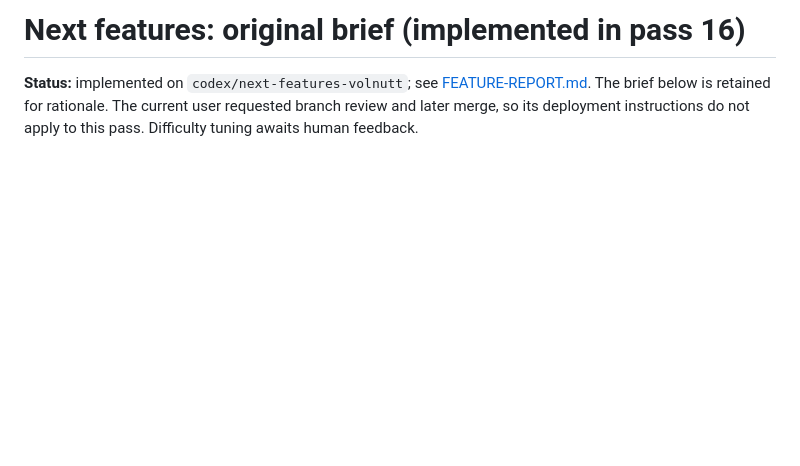
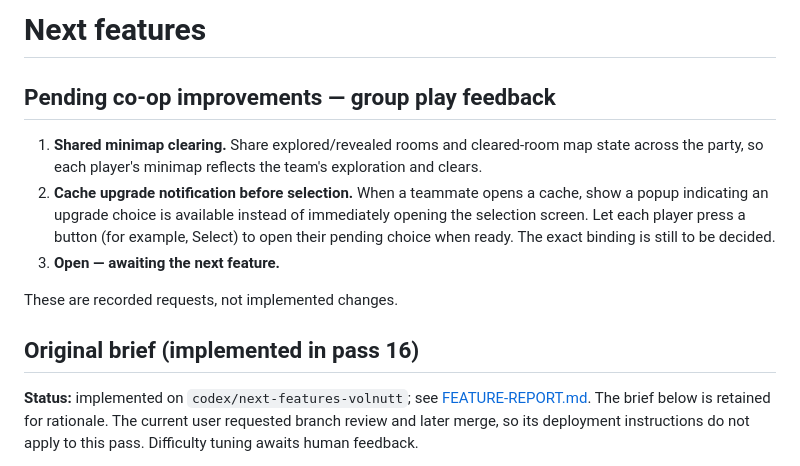
Before and after one commit to Alialhashemi23/Megaman-Legends-Rogue, a Markdown page: docs/handoff/NEXT-FEATURES.md, the part around the change. GitHub-like rendering; blank space fills up the shorter version.

Commit message:
Record co-op map sharing and deferred cache selection requests

```diff
--- a/docs/handoff/NEXT-FEATURES.md
+++ b/docs/handoff/NEXT-FEATURES.md
@@ -1,4 +1,14 @@
-# Next features: original brief (implemented in pass 16)
+# Next features
+
+## Pending co-op improvements — group play feedback
+
+1. **Shared minimap clearing.** Share explored/revealed rooms and cleared-room map state across the party, so each player's minimap reflects the team's exploration and clears.
+2. **Cache upgrade notification before selection.** When a teammate opens a cache, show a popup indicating an upgrade choice is available instead of immediately opening the selection screen. Let each player press a button (for example, Select) to open their pending choice when ready. The exact binding is still to be decided.
+3. **Open — awaiting the next feature.**
+
+These are recorded requests, not implemented changes.
+
+## Original brief (implemented in pass 16)
 
 **Status:** implemented on `codex/next-features-volnutt`; see [FEATURE-REPORT.md](../FEATURE-REPORT.md). The brief below is retained for rationale. The current user requested branch review and later merge, so its deployment instructions do not apply to this pass. Difficulty tuning awaits human feedback.
 
```
